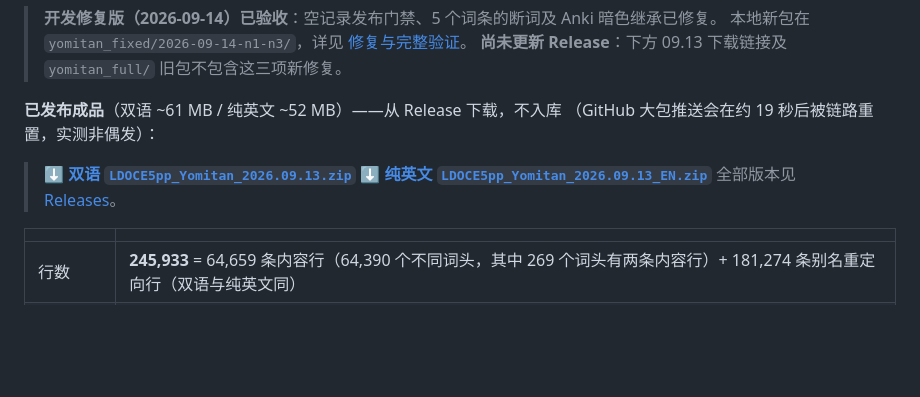
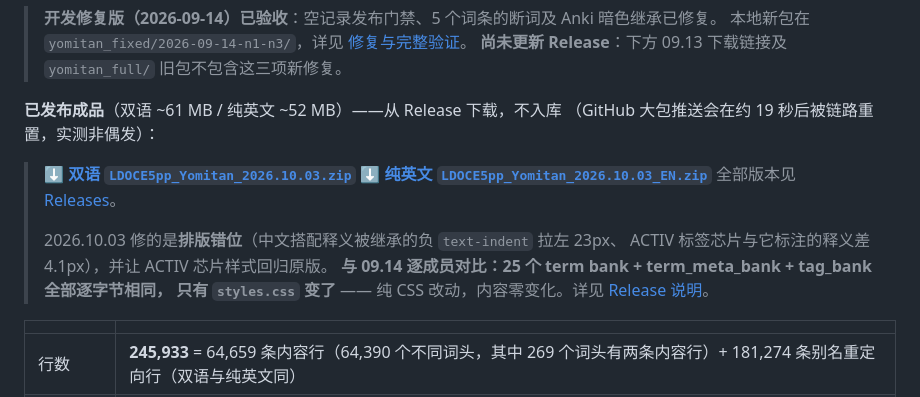
Before and after one commit to zitons/LDOCE5pp-EnCn-for-Yomitan, a Markdown page: README.md, the part around the change. Drawn GitHub-style; blank space fills up the shorter version.

```diff
--- a/README.md
+++ b/README.md
@@ -10,9 +10,15 @@
 **已发布成品**（双语 ~61 MB / 纯英文 ~52 MB）——从 Release 下载，不入库
 （GitHub 大包推送会在约 19 秒后被链路重置，实测非偶发）：
 
-> **[⬇ 双语 `LDOCE5pp_Yomitan_2026.09.13.zip`](https://github.com/zitons/LDOCE5pp-EnCn-for-Yomitan/releases/download/v2026.09.13/LDOCE5pp_Yomitan_2026.09.13.zip)**
-> **[⬇ 纯英文 `LDOCE5pp_Yomitan_2026.09.13_EN.zip`](https://github.com/zitons/LDOCE5pp-EnCn-for-Yomitan/releases/download/v2026.09.13/LDOCE5pp_Yomitan_2026.09.13_EN.zip)**
+> **[⬇ 双语 `LDOCE5pp_Yomitan_2026.10.03.zip`](https://github.com/zitons/LDOCE5pp-EnCn-for-Yomitan/releases/download/v2026.10.03/LDOCE5pp_Yomitan_2026.10.03.zip)**
+> **[⬇ 纯英文 `LDOCE5pp_Yomitan_2026.10.03_EN.zip`](https://github.com/zitons/LDOCE5pp-EnCn-for-Yomitan/releases/download/v2026.10.03/LDOCE5pp_Yomitan_2026.10.03_EN.zip)**
 > 全部版本见 [Releases](https://github.com/zitons/LDOCE5pp-EnCn-for-Yomitan/releases)。
+>
+> 2026.10.03 修的是**排版错位**（中文搭配释义被继承的负 `text-indent` 拉左 23px、
+> ACTIV 标签芯片与它标注的释义差 4.1px），并让 ACTIV 芯片样式回归原版。
+> **与 09.14 逐成员对比：25 个 term bank + term_meta_bank + tag_bank 全部逐字节相同，
+> 只有 `styles.css` 变了** —— 纯 CSS 改动，内容零变化。详见
+> [Release 说明](https://github.com/zitons/LDOCE5pp-EnCn-for-Yomitan/releases/tag/v2026.10.03)。
 
 | | |
 |---|---|
```
Also changed, not shown: HANDOVER.md (+9 -8 lines), REVIEW.md (+2 -2 lines).
